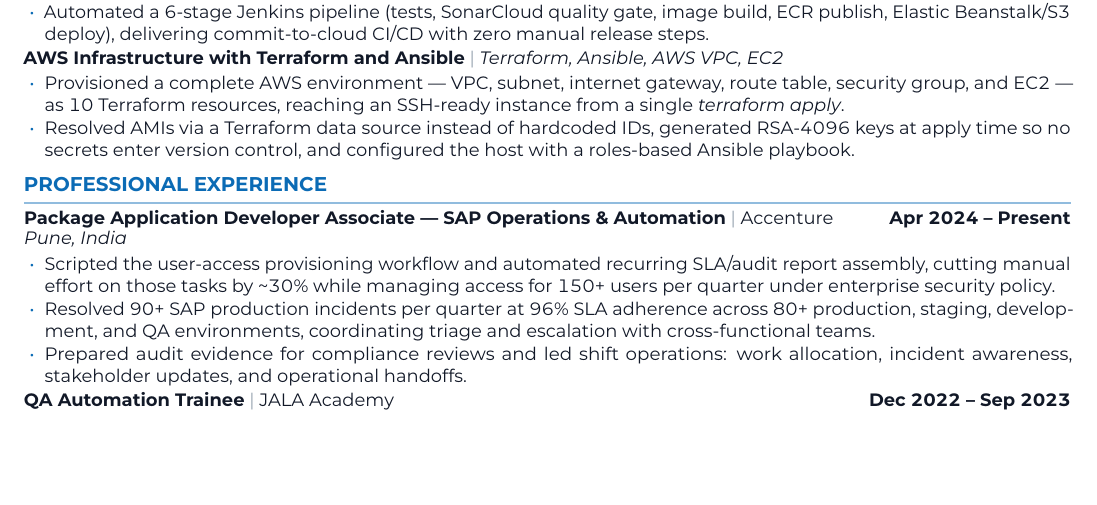
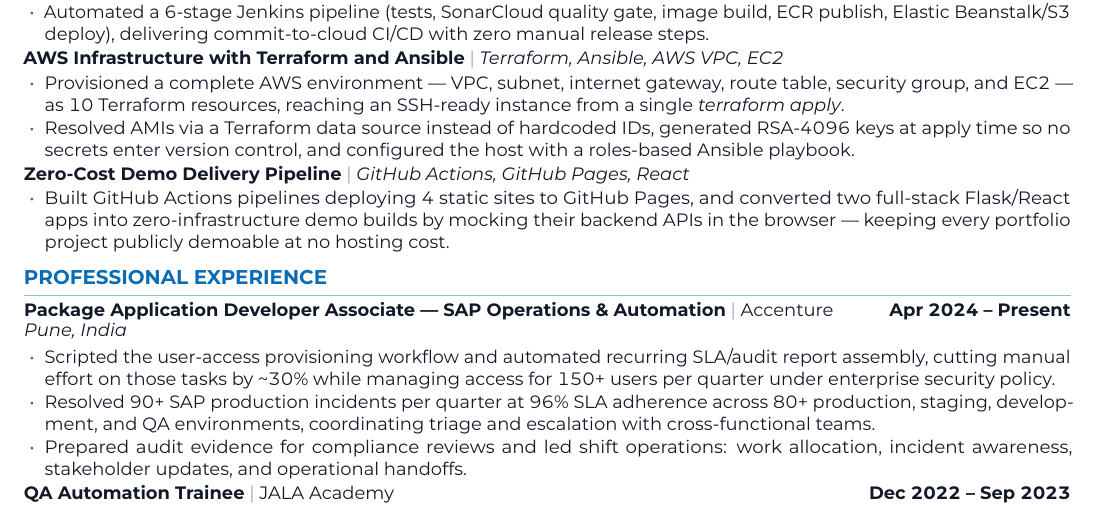
Before and after one commit to AftabMulani11/Online-Portfolio, a LaTeX CV (Aftab_Mulani_ATS_Cloud_Resume.tex): part of the page, cut so that both start at the same text, the shorter picture padded with empty space. The pictures show the PDF file assets/Aftab-Mulani-Resume.pdf that the author committed with the source.

Commit message:
Use full page: add Zero-Cost Demo Delivery Pipeline project, relax spacing
Co-Authored-By: Claude Fable 5 <noreply@anthropic.com>

```diff
--- a/Aftab_Mulani_ATS_Cloud_Resume.tex
+++ b/Aftab_Mulani_ATS_Cloud_Resume.tex
@@ -133,6 +133,11 @@
   \item Resolved AMIs via a Terraform data source instead of hardcoded IDs, generated RSA-4096 keys at apply time so no secrets enter version control, and configured the host with a roles-based Ansible playbook.
 \end{itemize}
 
+\project{Zero-Cost Demo Delivery Pipeline}{GitHub Actions, GitHub Pages, React}
+\begin{itemize}
+  \item Built GitHub Actions pipelines deploying 4 static sites to GitHub Pages, and converted two full-stack Flask/React apps into zero-infrastructure demo builds by mocking their backend APIs in the browser --- keeping every portfolio project publicly demoable at no hosting cost.
+\end{itemize}
+
 % ===================== EXPERIENCE =====================
 \section{PROFESSIONAL EXPERIENCE}
 \entry{Package Application Developer Associate --- SAP Operations \& Automation}{Accenture}{Apr 2024 -- Present}{Pune, India}
```
Also changed, not shown: assets/Aftab-Mulani-Resume.pdf.
